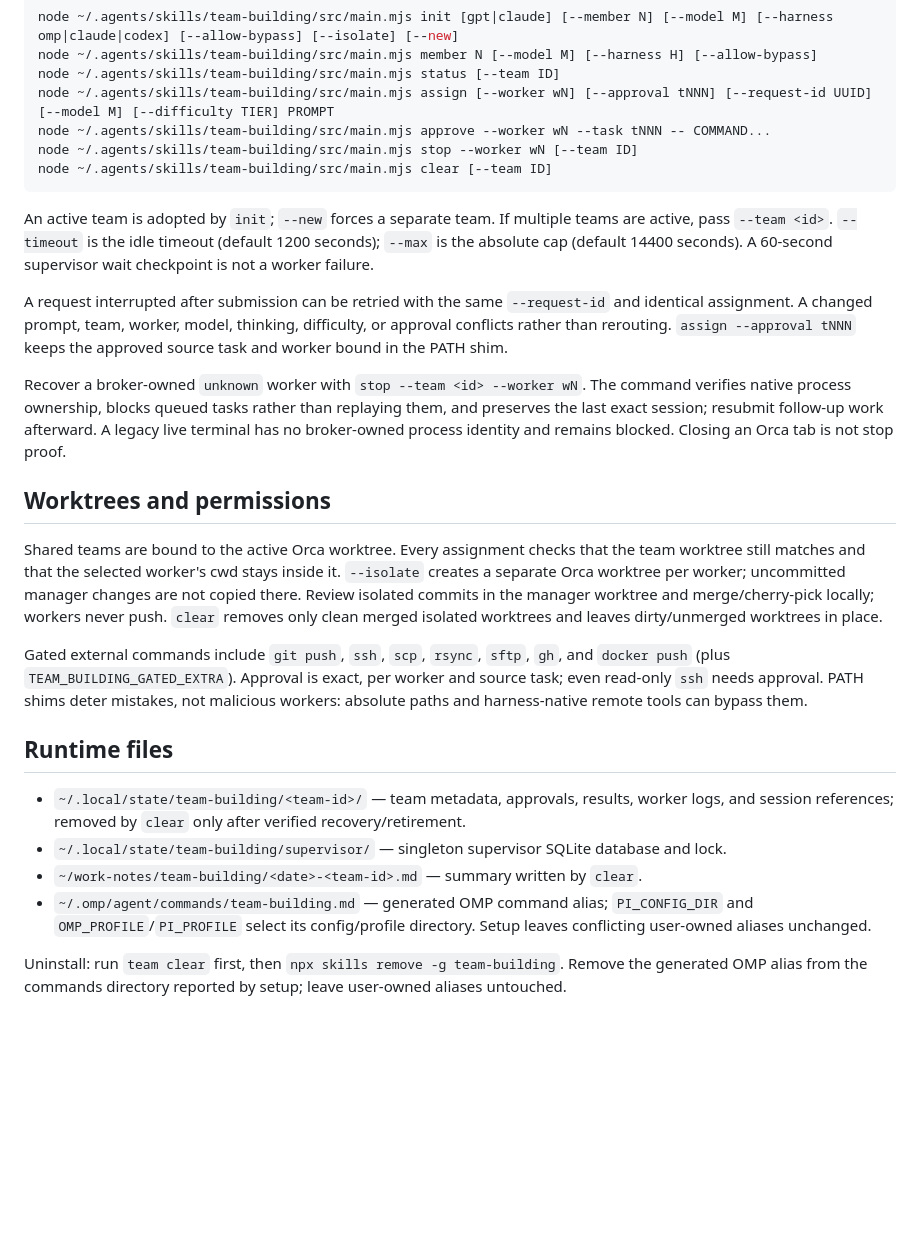
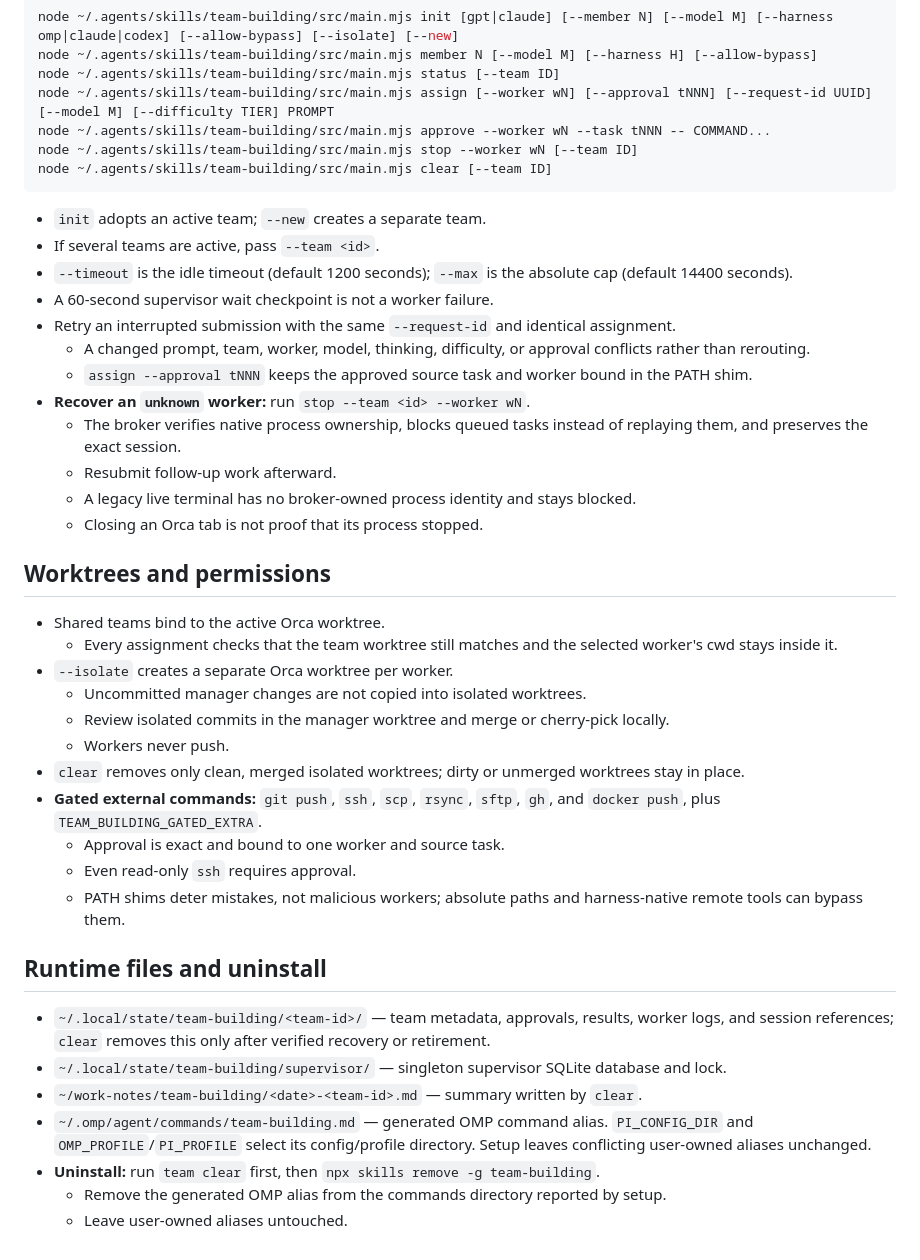
Before and after one commit to DamChan0/team-building-skill, a Markdown page: README.md, the part around one of its changes. GitHub-like rendering; blank space fills up the shorter version.

````diff
--- a/README.md
+++ b/README.md
@@ -75,23 +143,39 @@ node ~/.agents/skills/team-building/src/main.mjs stop --worker wN [--team ID]
 node ~/.agents/skills/team-building/src/main.mjs clear [--team ID]
 ```
 
-An active team is adopted by `init`; `--new` forces a separate team. If multiple teams are active, pass `--team <id>`. `--timeout` is the idle timeout (default 1200 seconds); `--max` is the absolute cap (default 14400 seconds). A 60-second supervisor wait checkpoint is not a worker failure.
-
-A request interrupted after submission can be retried with the same `--request-id` and identical assignment. A changed prompt, team, worker, model, thinking, difficulty, or approval conflicts rather than rerouting. `assign --approval tNNN` keeps the approved source task and worker bound in the PATH shim.
-
-Recover a broker-owned `unknown` worker with `stop --team <id> --worker wN`. The command verifies native process ownership, blocks queued tasks rather than replaying them, and preserves the last exact session; resubmit follow-up work afterward. A legacy live terminal has no broker-owned process identity and remains blocked. Closing an Orca tab is not stop proof.
+- `init` adopts an active team; `--new` creates a separate team.
+- If several teams are active, pass `--team <id>`.
+- `--timeout` is the idle timeout (default 1200 seconds); `--max` is the absolute cap (default 14400 seconds).
+- A 60-second supervisor wait checkpoint is not a worker failure.
+- Retry an interrupted submission with the same `--request-id` and identical assignment.
+  - A changed prompt, team, worker, model, thinking, difficulty, or approval conflicts rather than rerouting.
+  - `assign --approval tNNN` keeps the approved source task and worker bound in the PATH shim.
+- **Recover an `unknown` worker:** run `stop --team <id> --worker wN`.
+  - The broker verifies native process ownership, blocks queued tasks instead of replaying them, and preserves the exact session.
+  - Resubmit follow-up work afterward.
+  - A legacy live terminal has no broker-owned process identity and stays blocked.
+  - Closing an Orca tab is not proof that its process stopped.
 
 ## Worktrees and permissions
 
-Shared teams are bound to the active Orca worktree. Every assignment checks that the team worktree still matches and that the selected worker's cwd stays inside it. `--isolate` creates a separate Orca worktree per worker; uncommitted manager changes are not copied there. Review isolated commits in the manager worktree and merge/cherry-pick locally; workers never push. `clear` removes only clean merged isolated worktrees and leaves dirty/unmerged worktrees in place.
+- Shared teams bind to the active Orca worktree.
+  - Every assignment checks that the team worktree still matches and the selected worker's cwd stays inside it.
+- `--isolate` creates a separate Orca worktree per worker.
+  - Uncommitted manager changes are not copied into isolated worktrees.
+  - Review isolated commits in the manager worktree and merge or cherry-pick locally.
+  - Workers never push.
+- `clear` removes only clean, merged isolated worktrees; dirty or unmerged worktrees stay in place.
+- **Gated external commands:** `git push`, `ssh`, `scp`, `rsync`, `sftp`, `gh`, and `docker push`, plus `TEAM_BUILDING_GATED_EXTRA`.
+  - Approval is exact and bound to one worker and source task.
+  - Even read-only `ssh` requires approval.
+  - PATH shims deter mistakes, not malicious workers; absolute paths and harness-native remote tools can bypass them.
 
-Gated external commands include `git push`, `ssh`, `scp`, `rsync`, `sftp`, `gh`, and `docker push` (plus `TEAM_BUILDING_GATED_EXTRA`). Approval is exact, per worker and source task; even read-only `ssh` needs approval. PATH shims deter mistakes, not malicious workers: absolute paths and harness-native remote tools can bypass them.
+## Runtime files and uninstall
 
-## Runtime files
-
-- `~/.local/state/team-building/<team-id>/` — team metadata, approvals, results, worker logs, and session references; removed by `clear` only after verified recovery/retirement.
+- `~/.local/state/team-building/<team-id>/` — team metadata, approvals, results, worker logs, and session references; `clear` removes this only after verified recovery or retirement.
 - `~/.local/state/team-building/supervisor/` — singleton supervisor SQLite database and lock.
 - `~/work-notes/team-building/<date>-<team-id>.md` — summary written by `clear`.
-- `~/.omp/agent/commands/team-building.md` — generated OMP command alias; `PI_CONFIG_DIR` and `OMP_PROFILE`/`PI_PROFILE` select its config/profile directory. Setup leaves conflicting user-owned aliases unchanged.
-
-Uninstall: run `team clear` first, then `npx skills remove -g team-building`. Remove the generated OMP alias from the commands directory reported by setup; leave user-owned aliases untouched.
+- `~/.omp/agent/commands/team-building.md` — generated OMP command alias. `PI_CONFIG_DIR` and `OMP_PROFILE`/`PI_PROFILE` select its config/profile directory. Setup leaves conflicting user-owned aliases unchanged.
+- **Uninstall:** run `team clear` first, then `npx skills remove -g team-building`.
+  - Remove the generated OMP alias from the commands directory reported by setup.
+  - Leave user-owned aliases untouched.
````
Also changed, not shown: other parts of README.md (+101 -33 lines).
